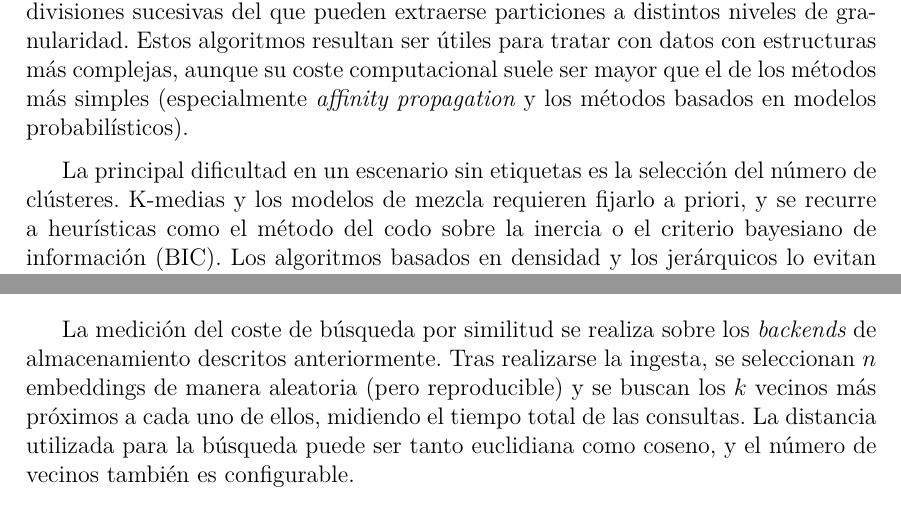
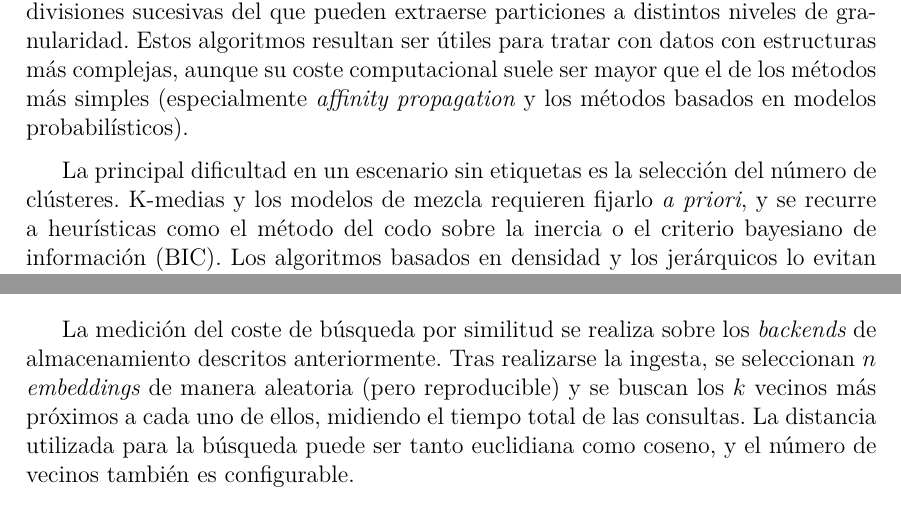
Before and after one commit to Luengor/tfm, a LaTeX document (doc/informe.tex, which reads doc/doc/methods.tex, doc/doc/tools.tex): two parts of pages 19 and 30 of 61, joined at a grey line, cut so that both start at the same text. Compiled offline with XeLaTeX.

Commit message:
fixes in overleaf

```diff
--- a/doc/doc/methods.tex
+++ b/doc/doc/methods.tex
@@ -246,11 +246,11 @@ se mantiene.
 \label{subsubsec:similarity-search}
 La medición del coste de búsqueda por similitud se realiza sobre los
 \textit{backends} de almacenamiento descritos anteriormente. Tras realizarse la
-ingesta, se seleccionan $n$ embeddings de manera aleatoria (pero reproducible)
-y se buscan los $k$ vecinos más próximos a cada uno de ellos, midiendo el
-tiempo total de las consultas. La distancia utilizada para la búsqueda puede
-ser tanto euclidiana como coseno, y el número de vecinos también es
-configurable.
+ingesta, se seleccionan $n$ \textit{embeddings} de manera aleatoria (pero
+reproducible) y se buscan los $k$ vecinos más próximos a cada uno de ellos,
+midiendo el tiempo total de las consultas. La distancia utilizada para la
+búsqueda puede ser tanto euclidiana como coseno, y el número de vecinos también
+es configurable.
 
 El tiempo total de las consultas se mide con el mismo procedimiento que el
 resto de etapas. De la misma forma que en el almacenamiento, la búsqueda por
--- a/doc/doc/tools.tex
+++ b/doc/doc/tools.tex
@@ -230,12 +230,12 @@ de los métodos más simples (especialmente \textit{affinity propagation} y los
 métodos basados en modelos probabilísticos).
 
 La principal dificultad en un escenario sin etiquetas es la selección del
-número de clústeres. K-medias y los modelos de mezcla requieren fijarlo a
-priori, y se recurre a heurísticas como el método del codo sobre la inercia o
-el criterio bayesiano de información (BIC). Los algoritmos basados en densidad
-y los jerárquicos lo evitan en su formulación, pero a cambio introducen otros
-hiperparámetros (umbrales de densidad, criterios de corte) cuyo ajuste también
-carece de un óptimo evidente sin verdad fundamental.
+número de clústeres. K-medias y los modelos de mezcla requieren fijarlo
+\textit{a priori}, y se recurre a heurísticas como el método del codo sobre la
+inercia o el criterio bayesiano de información (BIC). Los algoritmos basados en
+densidad y los jerárquicos lo evitan en su formulación, pero a cambio
+introducen otros hiperparámetros (umbrales de densidad, criterios de corte)
+cuyo ajuste también carece de un óptimo evidente sin verdad fundamental.
 
 \subsubsection{Reducción de dimensionalidad}
 \label{subsubsec:reduccion}
```
Also changed, not shown: doc/doc/results.tex (+7 -7 lines), doc/doc/methods.tex (2 more changed lines), doc/doc/tools.tex (2 more changed lines).
